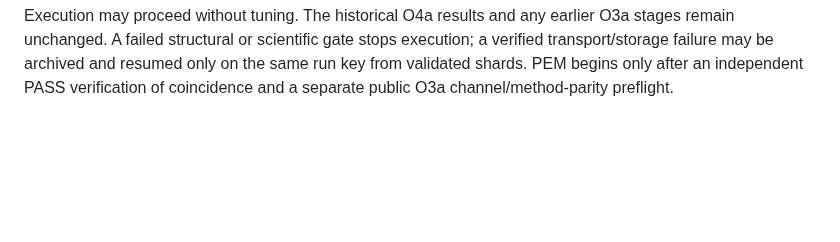
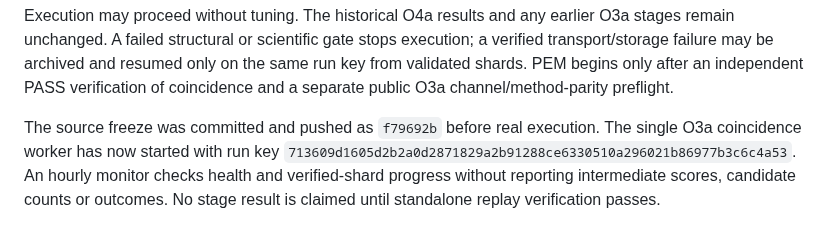
Before and after one commit to lucacirfeta/dante-gravi-signal-ml, a Markdown page: docs/DANTE_O3A_NATIVE_COINCIDENCE_CHECKPOINT_2026-09-25.md, the part around the change. Rendered like a GitHub page; blank space fills up the shorter version.

Commit message:
docs(o3a): record coincidence run launch

```diff
--- a/docs/DANTE_O3A_NATIVE_COINCIDENCE_CHECKPOINT_2026-09-25.md
+++ b/docs/DANTE_O3A_NATIVE_COINCIDENCE_CHECKPOINT_2026-09-25.md
@@ -51,3 +51,10 @@ stops execution; a verified transport/storage failure may be archived and
 resumed only on the same run key from validated shards. PEM begins only after
 an independent PASS verification of coincidence and a separate public O3a
 channel/method-parity preflight.
+
+The source freeze was committed and pushed as `f79692b` before real execution.
+The single O3a coincidence worker has now started with run key
+`713609d1605d2b2a0d2871829a2b91288ce6330510a296021b86977b3c6c4a53`.
+An hourly monitor checks health and verified-shard progress without reporting
+intermediate scores, candidate counts or outcomes. No stage result is claimed
+until standalone replay verification passes.
```
Also changed, not shown: .gsd/STATE.md (+6 -2 lines).
